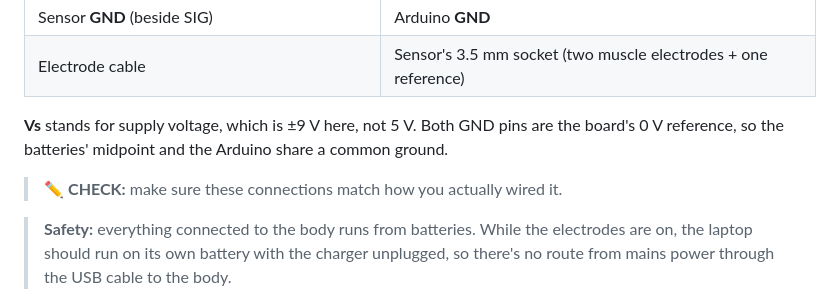
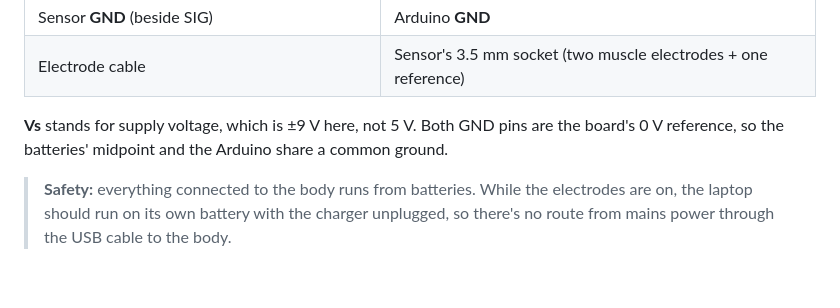
Before and after one commit to yamimah0849-dot/emg-hand, a Markdown page: README.md, the part around the change. Drawn GitHub-style; blank space fills up the shorter version.

Commit message:
Confirm wiring; remove last placeholder
Co-Authored-By: Claude Opus 5.5 <noreply@anthropic.com>

```diff
--- a/README.md
+++ b/README.md
@@ -62,8 +62,6 @@ forearm muscle ─► ECG electrode pads ─► EMG sensor board ─► Arduino
 | Electrode cable | Sensor's 3.5 mm socket (two muscle electrodes + one reference) |
 
 **Vs** stands for supply voltage, which is ±9 V here, not 5 V. Both GND pins are the board's 0 V reference, so the batteries' midpoint and the Arduino share a common ground.
-
-> ✏️ **CHECK:** make sure these connections match how you actually wired it.
 
 > **Safety:** everything connected to the body runs from batteries. While the electrodes are on, the laptop should run on its own battery with the charger unplugged, so there's no route from mains power through the USB cable to the body.
 
```
